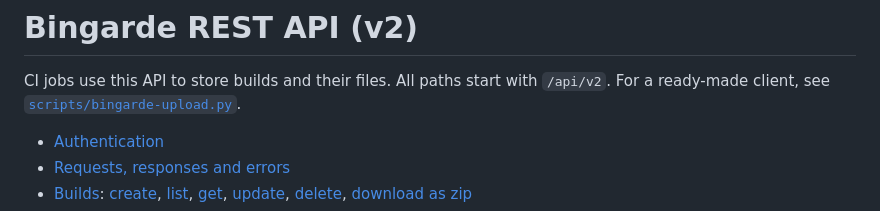
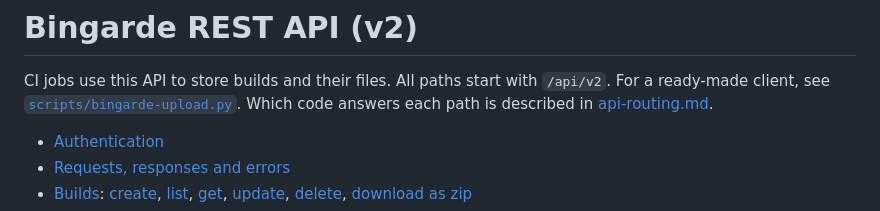
Before and after one commit to vasiliok/Bingarde, a Markdown page: docs/api.md, the part around the change. Rendered like a GitHub page.

```diff
--- a/docs/api.md
+++ b/docs/api.md
@@ -2,6 +2,7 @@
 
 CI jobs use this API to store builds and their files. All paths start with `/api/v2`.
 For a ready-made client, see [`scripts/bingarde-upload.py`](../scripts/bingarde-upload.py).
+Which code answers each path is described in [api-routing.md](api-routing.md).
 
 - [Authentication](#authentication)
 - [Requests, responses and errors](#requests-responses-and-errors)
```
Also changed, not shown: README.md (+2 -1 lines), docs/api-routing.md (added, +70 -0 lines).
